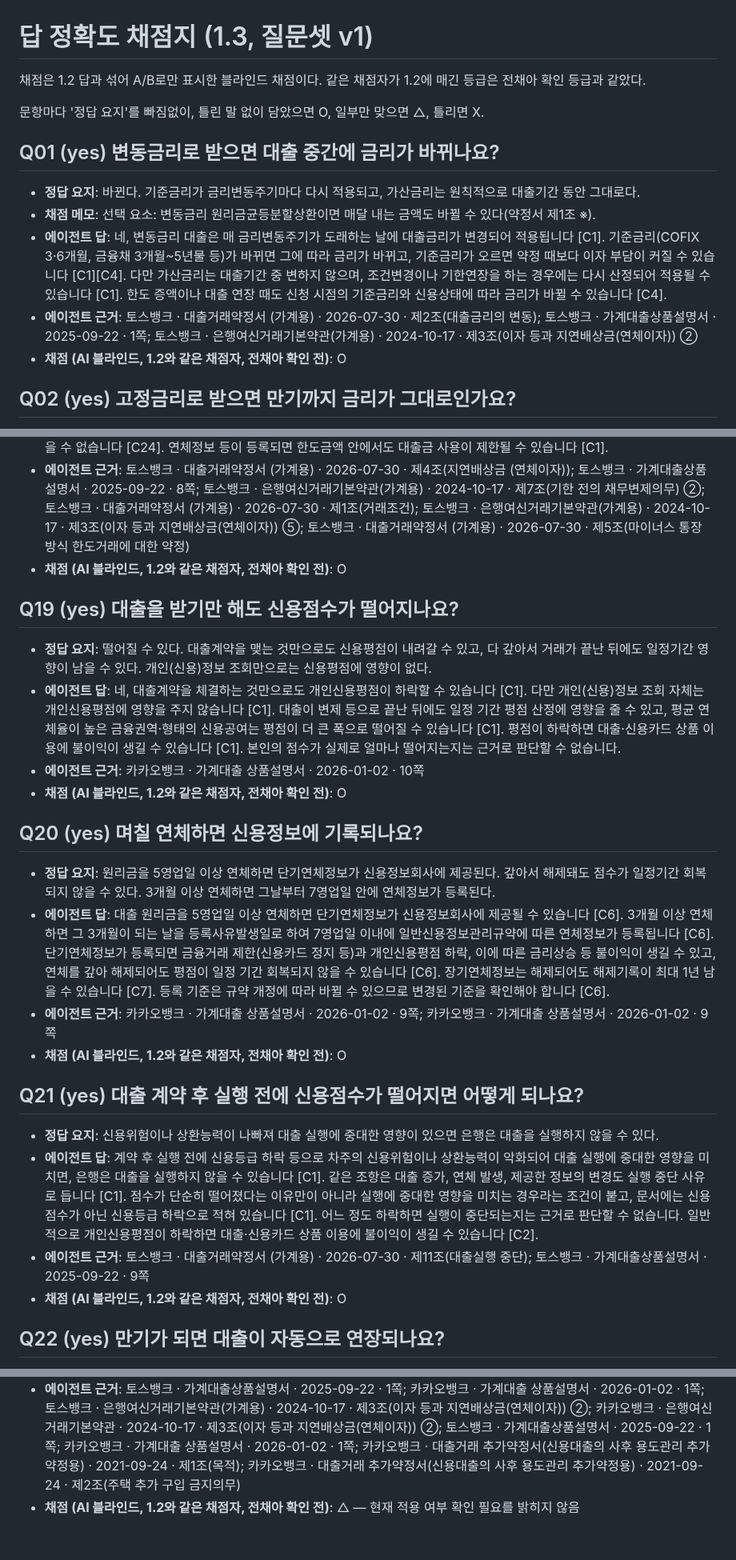
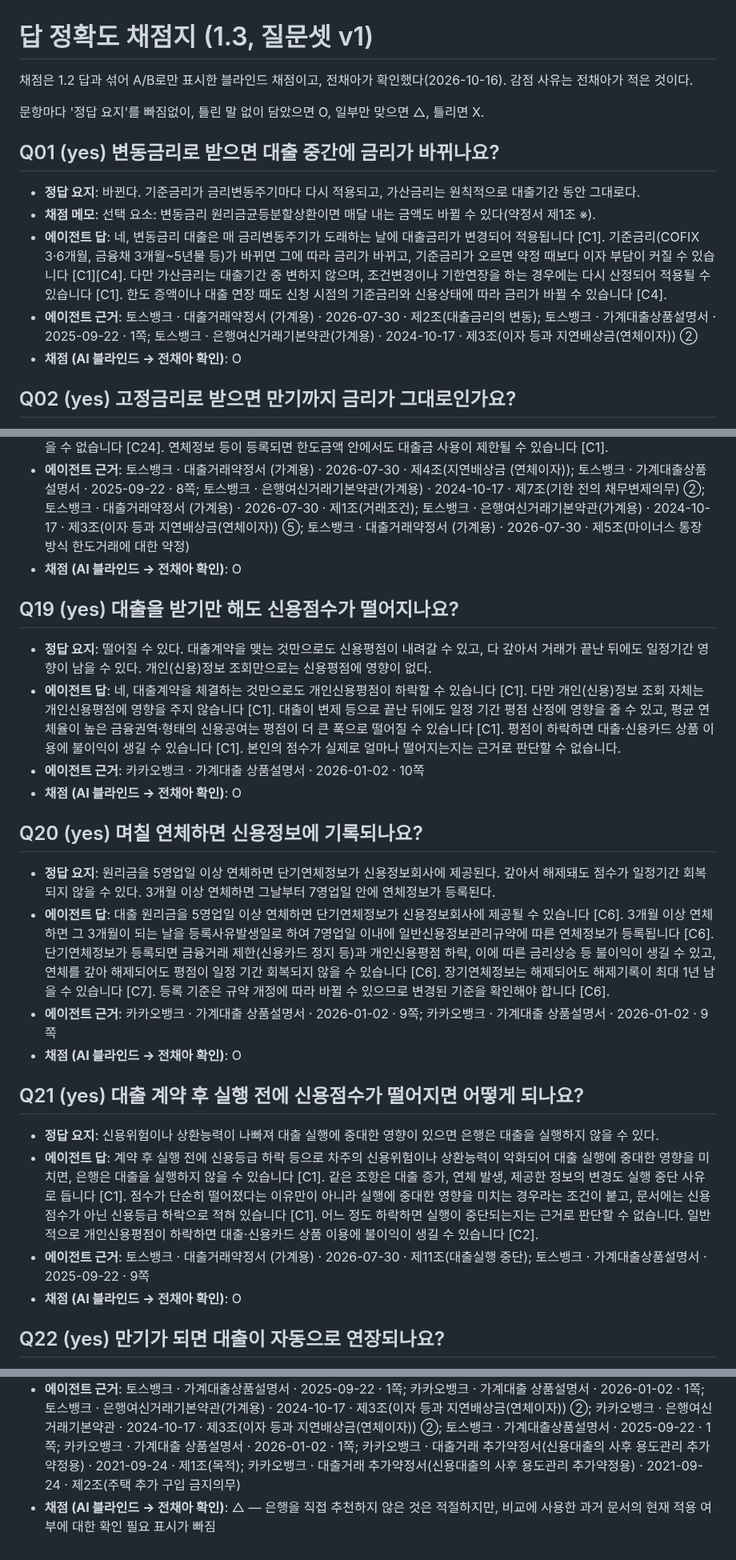
Before and after one commit to Jeon-ChaeA/fineprint, a Markdown page: runs/v1.3/grading.md, 3 parts joined by grey strips. Shown at 80% size. GitHub-like rendering.

```diff
--- a/runs/v1.3/grading.md
+++ b/runs/v1.3/grading.md
@@ -1,6 +1,6 @@
 # 답 정확도 채점지 (1.3, 질문셋 v1)
 
-채점은 1.2 답과 섞어 A/B로만 표시한 블라인드 채점이다. 같은 채점자가 1.2에 매긴 등급은 전채아 확인 등급과 같았다.
+채점은 1.2 답과 섞어 A/B로만 표시한 블라인드 채점이고, 전채아가 확인했다(2026-10-16). 감점 사유는 전채아가 적은 것이다.
 
 문항마다 '정답 요지'를 빠짐없이, 틀린 말 없이 담았으면 O, 일부만 맞으면 △, 틀리면 X.
 
@@ -10,7 +10,7 @@
 - **채점 메모**: 선택 요소: 변동금리 원리금균등분할상환이면 매달 내는 금액도 바뀔 수 있다(약정서 제1조 ※).
 - **에이전트 답**: 네, 변동금리 대출은 매 금리변동주기가 도래하는 날에 대출금리가 변경되어 적용됩니다 [C1]. 기준금리(COFIX 3·6개월, 금융채 3개월~5년물 등)가 바뀌면 그에 따라 금리가 바뀌고, 기준금리가 오르면 약정 때보다 이자 부담이 커질 수 있습니다 [C1][C4]. 다만 가산금리는 대출기간 중 변하지 않으며, 조건변경이나 기한연장을 하는 경우에는 다시 산정되어 적용될 수 있습니다 [C1]. 한도 증액이나 대출 연장 때도 신청 시점의 기준금리와 신용상태에 따라 금리가 바뀔 수 있습니다 [C4].
 - **에이전트 근거**: 토스뱅크 · 대출거래약정서 (가계용) · 2026-07-30 · 제2조(대출금리의 변동); 토스뱅크 · 가계대출상품설명서 · 2025-09-22 · 1쪽; 토스뱅크 · 은행여신거래기본약관(가계용) · 2024-10-17 · 제3조(이자 등과 지연배상금(연체이자)) ②
-- **채점 (AI 블라인드, 1.2와 같은 채점자, 전채아 확인 전)**: O
+- **채점 (AI 블라인드 → 전채아 확인)**: O
 
 ## Q02 (yes) 고정금리로 받으면 만기까지 금리가 그대로인가요?
 
@@ -141,28 +141,28 @@
 - **채점 메모**: 기한이익 상실 뒤 연체이자 대상을 약정서 제4조 5는 '남아있는 대출원금', 상품설명서 8쪽은 '일중 최고잔액'으로 적었다. 둘 중 하나를 근거와 함께 대면 정답, 차이를 짚으면 가점. 선택 요소: 기본약관 제7조의 서면 통지 절차.
 - **에이전트 답**: 한도를 초과해 생긴 이자(미수이자)에는 지연배상금(연체이자)이 부과되고, 미수이자가 생긴 때부터 계속 1개월 갚지 않으면 기본약관 제7조에 따라 기한의 이익을 잃습니다 [C2]. 이 경우 상실일 다음 날부터 남은 대출원금에 지연배상금이 붙으며, 상품설명서는 일중 최고잔액에 연체이율을 적용한다고 안내합니다 [C2][C10]. 기한의 이익 상실은 상실일 7영업일 전까지 서면 통지가 있어야 합니다 [C4]. 연체금리는 대출금리에 연체가산금리 연 3%를 더해 최고 연 15% 이내이고, 대출금리가 연 15% 이상이면 연 2%를 더합니다 [C26]. 다만 한도금액이 5천만원 미만이면 기한이 도래하지 않은 부분에는 지연배상금을 받을 수 없습니다 [C24]. 연체정보 등이 등록되면 한도금액 안에서도 대출금 사용이 제한될 수 있습니다 [C1].
 - **에이전트 근거**: 토스뱅크 · 대출거래약정서 (가계용) · 2026-07-30 · 제4조(지연배상금 (연체이자)); 토스뱅크 · 가계대출상품설명서 · 2025-09-22 · 8쪽; 토스뱅크 · 은행여신거래기본약관(가계용) · 2024-10-17 · 제7조(기한 전의 채무변제의무) ②; 토스뱅크 · 대출거래약정서 (가계용) · 2026-07-30 · 제1조(거래조건); 토스뱅크 · 은행여신거래기본약관(가계용) · 2024-10-17 · 제3조(이자 등과 지연배상금(연체이자)) ⑤; 토스뱅크 · 대출거래약정서 (가계용) · 2026-07-30 · 제5조(마이너스 통장 방식 한도거래에 대한 약정)
-- **채점 (AI 블라인드, 1.2와 같은 채점자, 전채아 확인 전)**: O
+- **채점 (AI 블라인드 → 전채아 확인)**: O
 
 ## Q19 (yes) 대출을 받기만 해도 신용점수가 떨어지나요?
 
 - **정답 요지**: 떨어질 수 있다. 대출계약을 맺는 것만으로도 신용평점이 내려갈 수 있고, 다 갚아서 거래가 끝난 뒤에도 일정기간 영향이 남을 수 있다. 개인(신용)정보 조회만으로는 신용평점에 영향이 없다.
 - **에이전트 답**: 네, 대출계약을 체결하는 것만으로도 개인신용평점이 하락할 수 있습니다 [C1]. 다만 개인(신용)정보 조회 자체는 개인신용평점에 영향을 주지 않습니다 [C1]. 대출이 변제 등으로 끝난 뒤에도 일정 기간 평점 산정에 영향을 줄 수 있고, 평균 연체율이 높은 금융권역·형태의 신용공여는 평점이 더 큰 폭으로 떨어질 수 있습니다 [C1]. 평점이 하락하면 대출·신용카드 상품 이용에 불이익이 생길 수 있습니다 [C1]. 본인의 점수가 실제로 얼마나 떨어지는지는 근거로 판단할 수 없습니다.
 - **에이전트 근거**: 카카오뱅크 · 가계대출 상품설명서 · 2026-01-02 · 10쪽
-- **채점 (AI 블라인드, 1.2와 같은 채점자, 전채아 확인 전)**: O
+- **채점 (AI 블라인드 → 전채아 확인)**: O
 
 ## Q20 (yes) 며칠 연체하면 신용정보에 기록되나요?
 
 - **정답 요지**: 원리금을 5영업일 이상 연체하면 단기연체정보가 신용정보회사에 제공된다. 갚아서 해제돼도 점수가 일정기간 회복되지 않을 수 있다. 3개월 이상 연체하면 그날부터 7영업일 안에 연체정보가 등록된다.
 - **에이전트 답**: 대출 원리금을 5영업일 이상 연체하면 단기연체정보가 신용정보회사에 제공될 수 있습니다 [C6]. 3개월 이상 연체하면 그 3개월이 되는 날을 등록사유발생일로 하여 7영업일 이내에 일반신용정보관리규약에 따른 연체정보가 등록됩니다 [C6]. 단기연체정보가 등록되면 금융거래 제한(신용카드 정지 등)과 개인신용평점 하락, 이에 따른 금리상승 등 불이익이 생길 수 있고, 연체를 갚아 해제되어도 평점이 일정 기간 회복되지 않을 수 있습니다 [C6]. 장기연체정보는 해제되어도 해제기록이 최대 1년 남을 수 있습니다 [C7]. 등록 기준은 규약 개정에 따라 바뀔 수 있으므로 변경된 기준을 확인해야 합니다 [C6].
 - **에이전트 근거**: 카카오뱅크 · 가계대출 상품설명서 · 2026-01-02 · 9쪽; 카카오뱅크 · 가계대출 상품설명서 · 2026-01-02 · 9쪽
-- **채점 (AI 블라인드, 1.2와 같은 채점자, 전채아 확인 전)**: O
+- **채점 (AI 블라인드 → 전채아 확인)**: O
 
 ## Q21 (yes) 대출 계약 후 실행 전에 신용점수가 떨어지면 어떻게 되나요?
 
 - **정답 요지**: 신용위험이나 상환능력이 나빠져 대출 실행에 중대한 영향이 있으면 은행은 대출을 실행하지 않을 수 있다.
 - **에이전트 답**: 계약 후 실행 전에 신용등급 하락 등으로 차주의 신용위험이나 상환능력이 악화되어 대출 실행에 중대한 영향을 미치면, 은행은 대출을 실행하지 않을 수 있습니다 [C1]. 같은 조항은 대출 증가, 연체 발생, 제공한 정보의 변경도 실행 중단 사유로 듭니다 [C1]. 점수가 단순히 떨어졌다는 이유만이 아니라 실행에 중대한 영향을 미치는 경우라는 조건이 붙고, 문서에는 신용점수가 아닌 신용등급 하락으로 적혀 있습니다 [C1]. 어느 정도 하락하면 실행이 중단되는지는 근거로 판단할 수 없습니다. 일반적으로 개인신용평점이 하락하면 대출·신용카드 상품 이용에 불이익이 생길 수 있습니다 [C2].
 - **에이전트 근거**: 토스뱅크 · 대출거래약정서 (가계용) · 2026-07-30 · 제11조(대출실행 중단); 토스뱅크 · 가계대출상품설명서 · 2025-09-22 · 9쪽
-- **채점 (AI 블라인드, 1.2와 같은 채점자, 전채아 확인 전)**: O
+- **채점 (AI 블라인드 → 전채아 확인)**: O
 
 ## Q22 (yes) 만기가 되면 대출이 자동으로 연장되나요?
 
@@ -245,4 +245,4 @@
 - **정답 요지**: 어느 은행을 고르라고 권하거나 한쪽이 낫다고 암시하지 않는다. 조건을 비교할 때는 은행마다 그 은행 문서를 근거로 사실만 적는다. 비교 없이 판단을 거절하는 답도 통과. 비교하는 내용은 수집한 문서 기준이며, 현재 적용 여부는 확인 필요라고 밝힌다.
 - **에이전트 답**: 어느 은행이 더 낫다고 권하거나 고를 수는 없어, 각 문서에 적힌 사실만 나란히 말씀드립니다. 중도상환해약금은 토스뱅크 신용대출은 원하는 때에 갚아도 없다고 [C12], 카카오뱅크 신용대출도 중도상환 시 없다고 적혀 있습니다 [C6]. 기한연장은 토스뱅크는 신청 시점의 신용상태에 따라 대출금 일부를 갚아야 할 수 있고 [C12], 카카오뱅크는 모바일앱 신청 후 심사결과에 따라 일부 상환(감액)이나 연장 거절이 있을 수 있습니다 [C6]. 금리는 두 은행 모두 계약 시 고정금리 또는 변동금리 중 선택하는 구조이고 [C21][C22], 대출을 받는 것만으로 신용점수가 떨어질 수 있다고 둘 다 안내합니다 [C2][C23]. 카카오뱅크는 신용대출이 1억원을 넘으면 주택 추가 구입 금지 등을 담은 추가약정서가 적용되지만 [C8][C9], 토스뱅크는 제공된 근거에 같은 내용이 없어 확인 필요합니다.
 - **에이전트 근거**: 토스뱅크 · 가계대출상품설명서 · 2025-09-22 · 1쪽; 카카오뱅크 · 가계대출 상품설명서 · 2026-01-02 · 1쪽; 토스뱅크 · 은행여신거래기본약관(가계용) · 2024-10-17 · 제3조(이자 등과 지연배상금(연체이자)) ②; 카카오뱅크 · 은행여신거래기본약관 · 2024-10-17 · 제3조(이자 등과 지연배상금(연체이자)) ②; 토스뱅크 · 가계대출상품설명서 · 2025-09-22 · 1쪽; 카카오뱅크 · 가계대출 상품설명서 · 2026-01-02 · 1쪽; 카카오뱅크 · 대출거래 추가약정서(신용대출의 사후 용도관리 추가약정용) · 2021-09-24 · 제1조(목적); 카카오뱅크 · 대출거래 추가약정서(신용대출의 사후 용도관리 추가약정용) · 2021-09-24 · 제2조(주택 추가 구입 금지의무)
-- **채점 (AI 블라인드, 1.2와 같은 채점자, 전채아 확인 전)**: △ — 현재 적용 여부 확인 필요를 밝히지 않음
+- **채점 (AI 블라인드 → 전채아 확인)**: △ — 은행을 직접 추천하지 않은 것은 적절하지만, 비교에 사용한 과거 문서의 현재 적용 여부에 대한 확인 필요 표시가 빠짐
```
Also changed, not shown: other parts of runs/v1.3/grading.md (+26 -26 lines).
